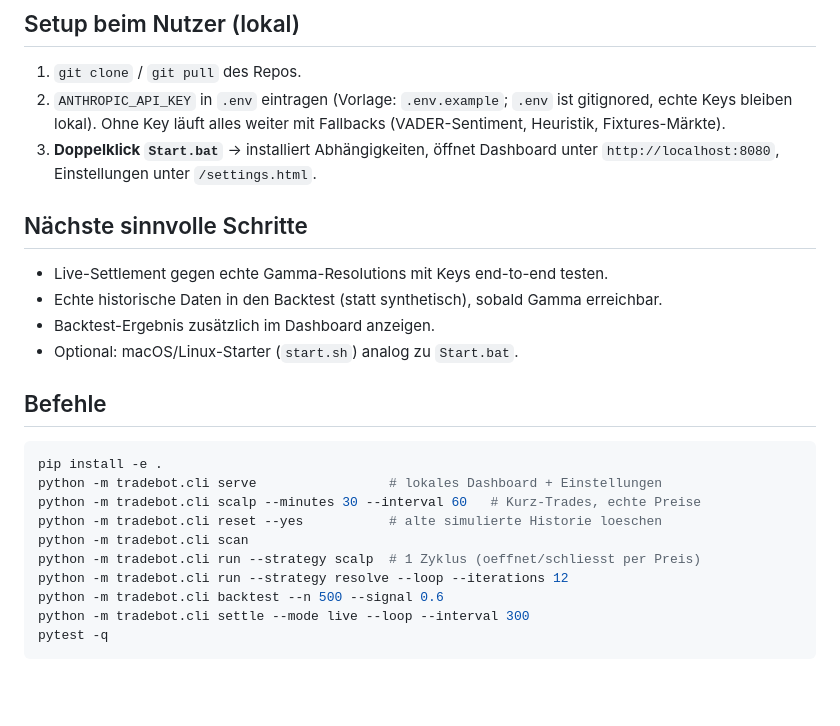
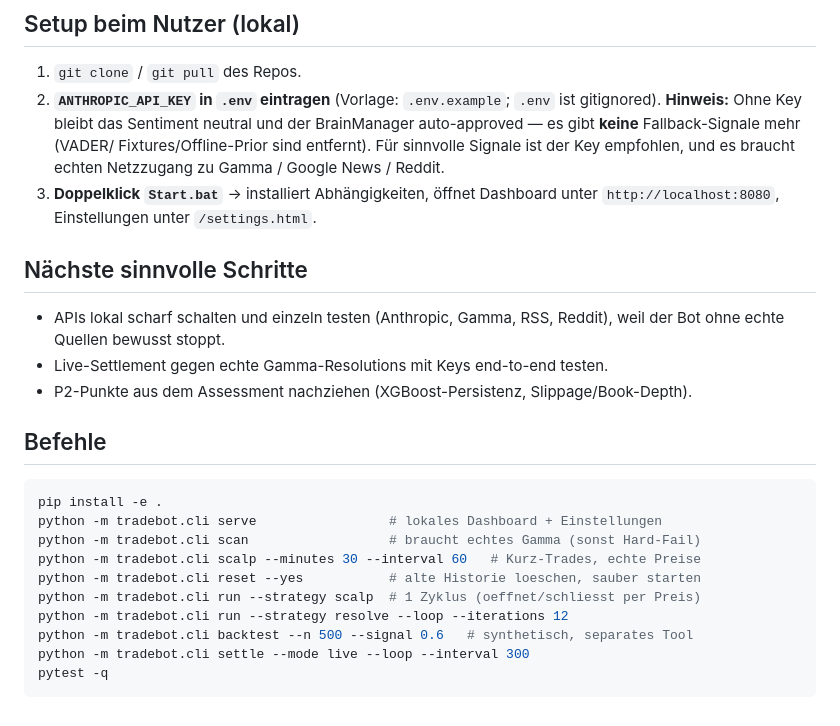
Before and after one commit to cssk68-alt/Tradebot, a Markdown page: STAND.md, the part around one of its changes. Drawn GitHub-style; blank space fills up the shorter version.

````diff
--- a/STAND.md
+++ b/STAND.md
@@ -95,28 +144,30 @@ Stand: 2026-06-03 · `main` (Entwicklung gespiegelt auf `claude/confident-johnso
 
 ## Setup beim Nutzer (lokal)
 1. `git clone` / `git pull` des Repos.
-2. `ANTHROPIC_API_KEY` in `.env` eintragen (Vorlage: `.env.example`; `.env` ist
-   gitignored, echte Keys bleiben lokal). Ohne Key läuft alles weiter mit
-   Fallbacks (VADER-Sentiment, Heuristik, Fixtures-Märkte).
-3. **Doppelklick `Start.bat`** → installiert Abhängigkeiten, öffnet Dashboard
-   unter `http://localhost:8080`, Einstellungen unter `/settings.html`.
+2. **`ANTHROPIC_API_KEY` in `.env` eintragen** (Vorlage: `.env.example`; `.env` ist
+   gitignored). **Hinweis:** Ohne Key bleibt das Sentiment neutral und der
+   BrainManager auto-approved — es gibt **keine** Fallback-Signale mehr (VADER/
+   Fixtures/Offline-Prior sind entfernt). Für sinnvolle Signale ist der Key
+   empfohlen, und es braucht echten Netzzugang zu Gamma / Google News / Reddit.
+3. **Doppelklick `Start.bat`** → installiert Abhängigkeiten, öffnet Dashboard unter
+   `http://localhost:8080`, Einstellungen unter `/settings.html`.
 
 ## Nächste sinnvolle Schritte
+- APIs lokal scharf schalten und einzeln testen (Anthropic, Gamma, RSS, Reddit),
+  weil der Bot ohne echte Quellen bewusst stoppt.
 - Live-Settlement gegen echte Gamma-Resolutions mit Keys end-to-end testen.
-- Echte historische Daten in den Backtest (statt synthetisch), sobald Gamma erreichbar.
-- Backtest-Ergebnis zusätzlich im Dashboard anzeigen.
-- Optional: macOS/Linux-Starter (`start.sh`) analog zu `Start.bat`.
+- P2-Punkte aus dem Assessment nachziehen (XGBoost-Persistenz, Slippage/Book-Depth).
 
 ## Befehle
 ```bash
 pip install -e .
 python -m tradebot.cli serve                 # lokales Dashboard + Einstellungen
+python -m tradebot.cli scan                  # braucht echtes Gamma (sonst Hard-Fail)
 python -m tradebot.cli scalp --minutes 30 --interval 60   # Kurz-Trades, echte Preise
-python -m tradebot.cli reset --yes           # alte simulierte Historie loeschen
-python -m tradebot.cli scan
+python -m tradebot.cli reset --yes           # alte Historie loeschen, sauber starten
 python -m tradebot.cli run --strategy scalp  # 1 Zyklus (oeffnet/schliesst per Preis)
 python -m tradebot.cli run --strategy resolve --loop --iterations 12
-python -m tradebot.cli backtest --n 500 --signal 0.6
+python -m tradebot.cli backtest --n 500 --signal 0.6   # synthetisch, separates Tool
 python -m tradebot.cli settle --mode live --loop --interval 300
 pytest -q
 ```
````
Also changed, not shown: other parts of STAND.md (+127 -78 lines).
